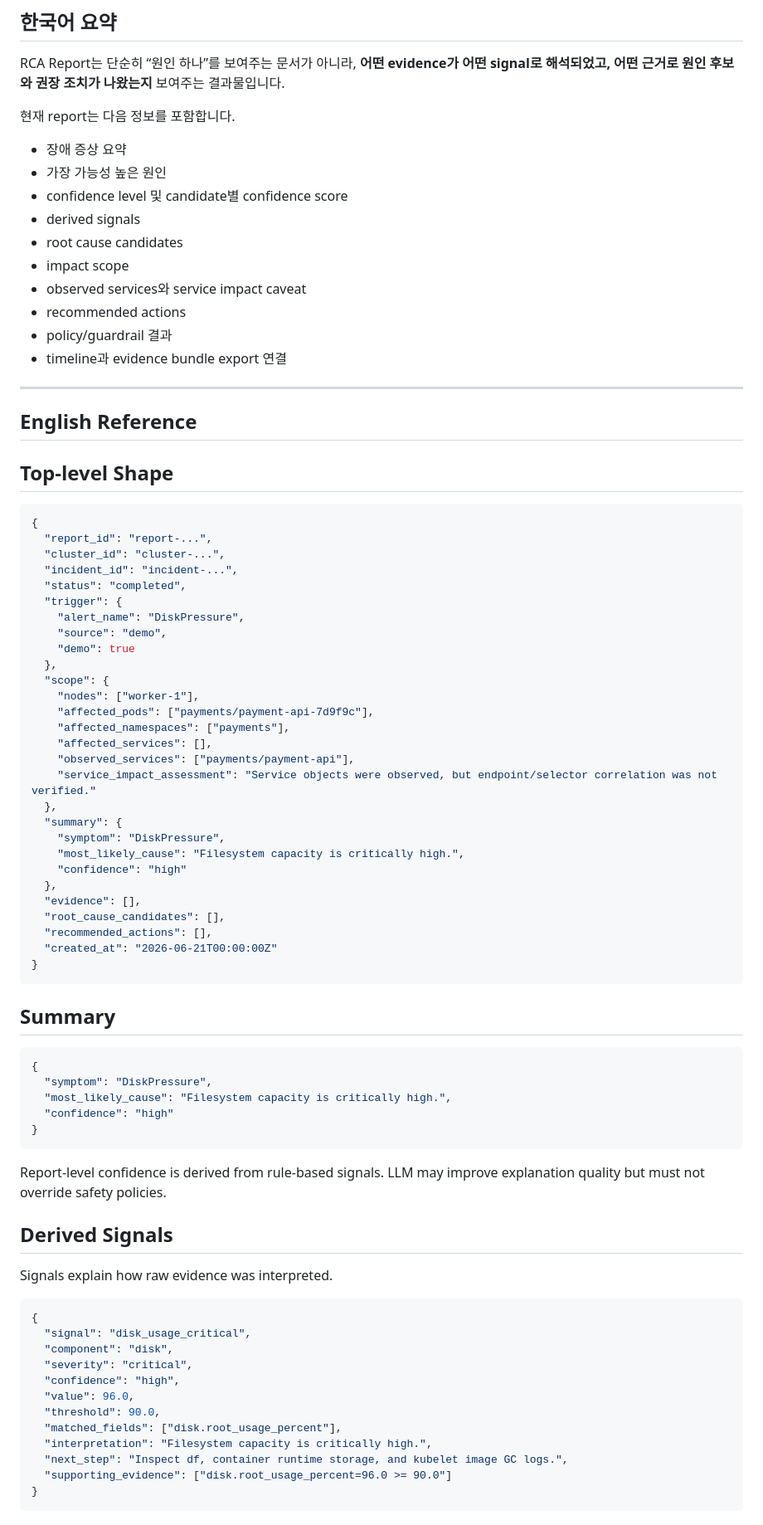
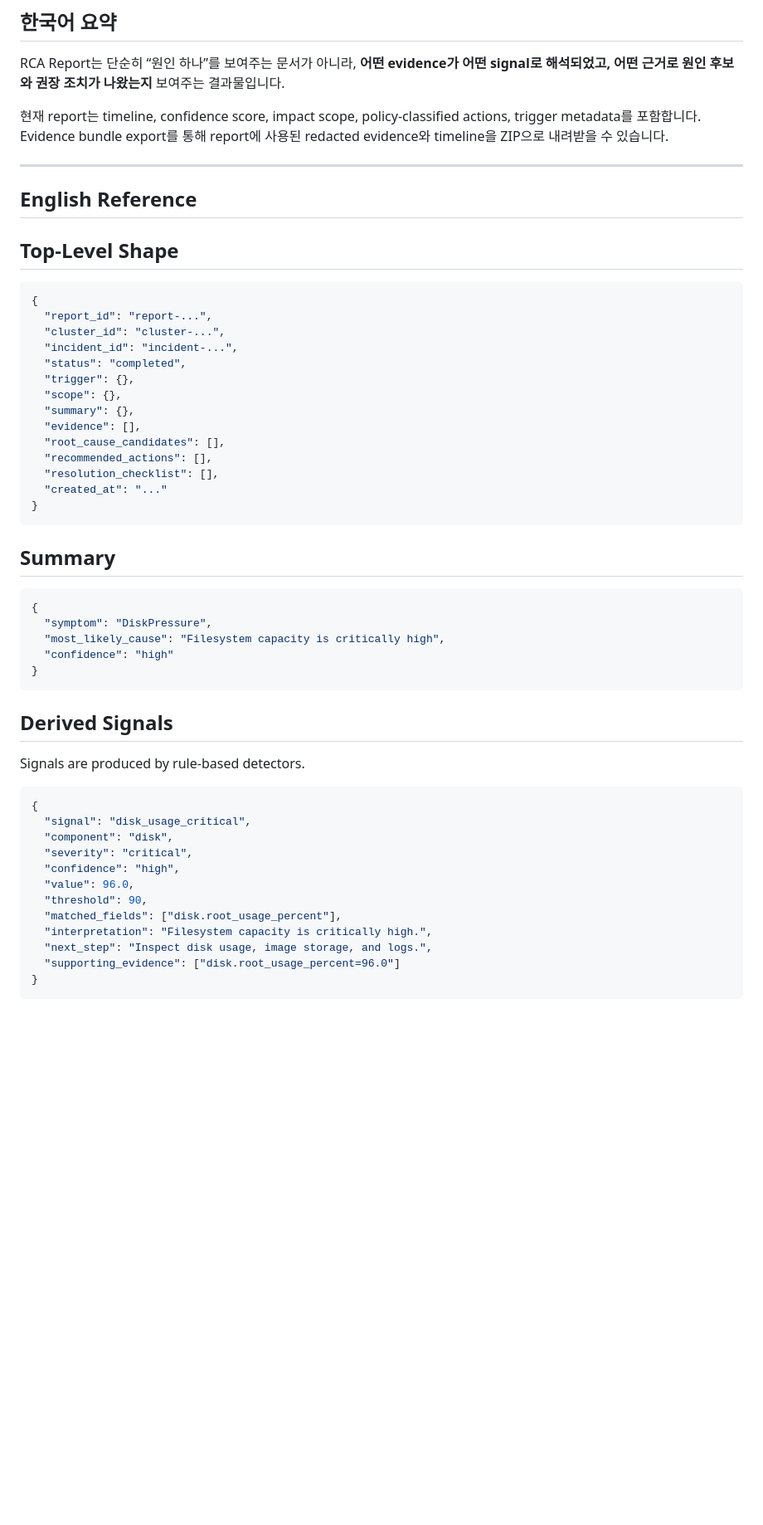
Before and after one commit to nembutal-sw/kubernetes-cluster-infra-rca-platform, a Markdown page: docs/report-schema.md, the part around one of its changes. Shown at 83% size. GitHub-like rendering; blank space fills up the shorter version.

````diff
--- a/docs/report-schema.md
+++ b/docs/report-schema.md
@@ -4,24 +4,13 @@
 
 RCA Report는 단순히 “원인 하나”를 보여주는 문서가 아니라, **어떤 evidence가 어떤 signal로 해석되었고, 어떤 근거로 원인 후보와 권장 조치가 나왔는지** 보여주는 결과물입니다.
 
-현재 report는 다음 정보를 포함합니다.
-
-- 장애 증상 요약
-- 가장 가능성 높은 원인
-- confidence level 및 candidate별 confidence score
-- derived signals
-- root cause candidates
-- impact scope
-- observed services와 service impact caveat
-- recommended actions
-- policy/guardrail 결과
-- timeline과 evidence bundle export 연결
+현재 report는 timeline, confidence score, impact scope, policy-classified actions, trigger metadata를 포함합니다. Evidence bundle export를 통해 report에 사용된 redacted evidence와 timeline을 ZIP으로 내려받을 수 있습니다.
 
 ---
 
 ## English Reference
 
-## Top-level Shape
+## Top-Level Shape
 
 ```json
 {
@@ -29,28 +18,14 @@ RCA Report는 단순히 “원인 하나”를 보여주는 문서가 아니라,
   "cluster_id": "cluster-...",
   "incident_id": "incident-...",
   "status": "completed",
-  "trigger": {
-    "alert_name": "DiskPressure",
-    "source": "demo",
-    "demo": true
-  },
-  "scope": {
-    "nodes": ["worker-1"],
-    "affected_pods": ["payments/payment-api-7d9f9c"],
-    "affected_namespaces": ["payments"],
-    "affected_services": [],
-    "observed_services": ["payments/payment-api"],
-    "service_impact_assessment": "Service objects were observed, but endpoint/selector correlation was not verified."
-  },
-  "summary": {
-    "symptom": "DiskPressure",
-    "most_likely_cause": "Filesystem capacity is critically high.",
-    "confidence": "high"
-  },
+  "trigger": {},
+  "scope": {},
+  "summary": {},
   "evidence": [],
   "root_cause_candidates": [],
   "recommended_actions": [],
-  "created_at": "2026-06-21T00:00:00Z"
+  "resolution_checklist": [],
+  "created_at": "..."
 }
 ```
 
@@ -59,16 +34,14 @@ RCA Report는 단순히 “원인 하나”를 보여주는 문서가 아니라,
 ```json
 {
   "symptom": "DiskPressure",
-  "most_likely_cause": "Filesystem capacity is critically high.",
+  "most_likely_cause": "Filesystem capacity is critically high",
   "confidence": "high"
 }
 ```
 
-Report-level confidence is derived from rule-based signals. LLM may improve explanation quality but must not override safety policies.
-
 ## Derived Signals
 
-Signals explain how raw evidence was interpreted.
+Signals are produced by rule-based detectors.
 
 ```json
 {
@@ -77,11 +50,11 @@ Signals explain how raw evidence was interpreted.
   "severity": "critical",
   "confidence": "high",
   "value": 96.0,
-  "threshold": 90.0,
+  "threshold": 90,
   "matched_fields": ["disk.root_usage_percent"],
   "interpretation": "Filesystem capacity is critically high.",
-  "next_step": "Inspect df, container runtime storage, and kubelet image GC logs.",
-  "supporting_evidence": ["disk.root_usage_percent=96.0 >= 90.0"]
+  "next_step": "Inspect disk usage, image storage, and logs.",
+  "supporting_evidence": ["disk.root_usage_percent=96.0"]
 }
 ```
 
````
Also changed, not shown: other parts of docs/report-schema.md (+27 -23 lines).
